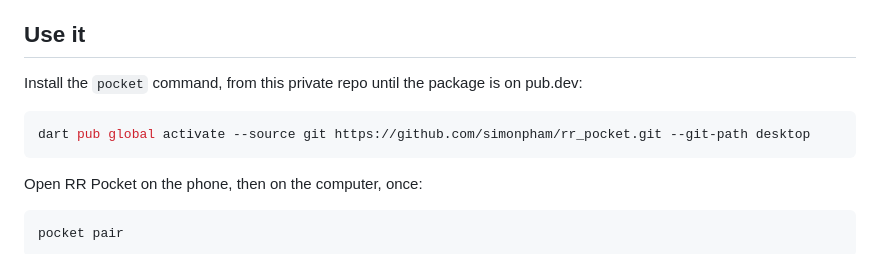
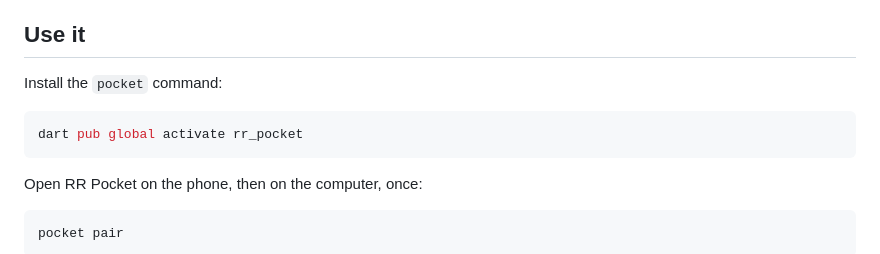
Before and after one commit to SoFluffyOS/rr_pocket, a Markdown page: README.md, the part around the change. Rendered like a GitHub page.

Commit message:
docs: install the pocket command from pub.dev

````diff
--- a/README.md
+++ b/README.md
@@ -43,11 +43,10 @@ is signed again. The home screen shows the Flutter version it stamps in.
 
 ## Use it
 
-Install the `pocket` command, from this private repo until the package
-is on pub.dev:
+Install the `pocket` command:
 
 ```sh
-dart pub global activate --source git https://github.com/simonpham/rr_pocket.git --git-path desktop
+dart pub global activate rr_pocket
 ```
 
 Open RR Pocket on the phone, then on the computer, once:
````
